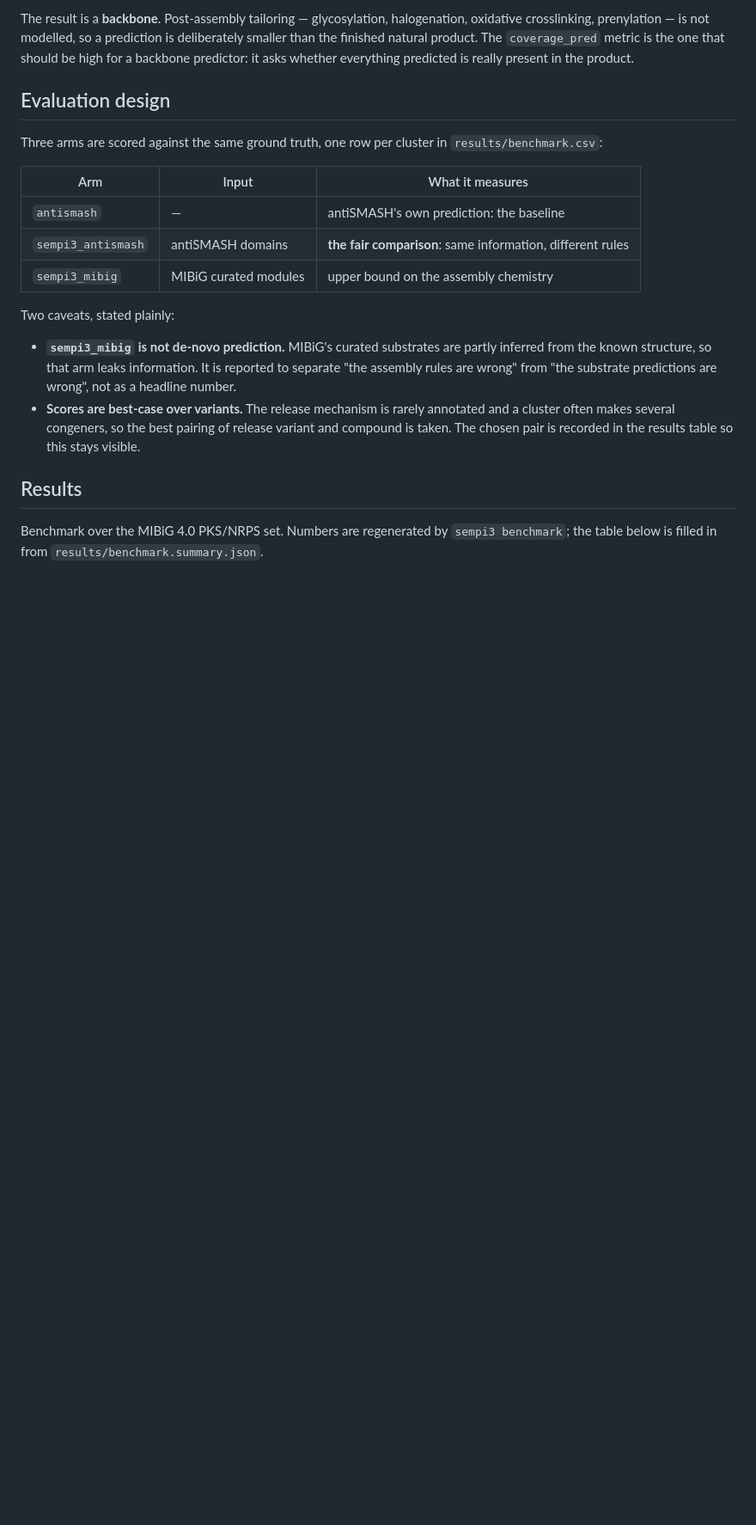
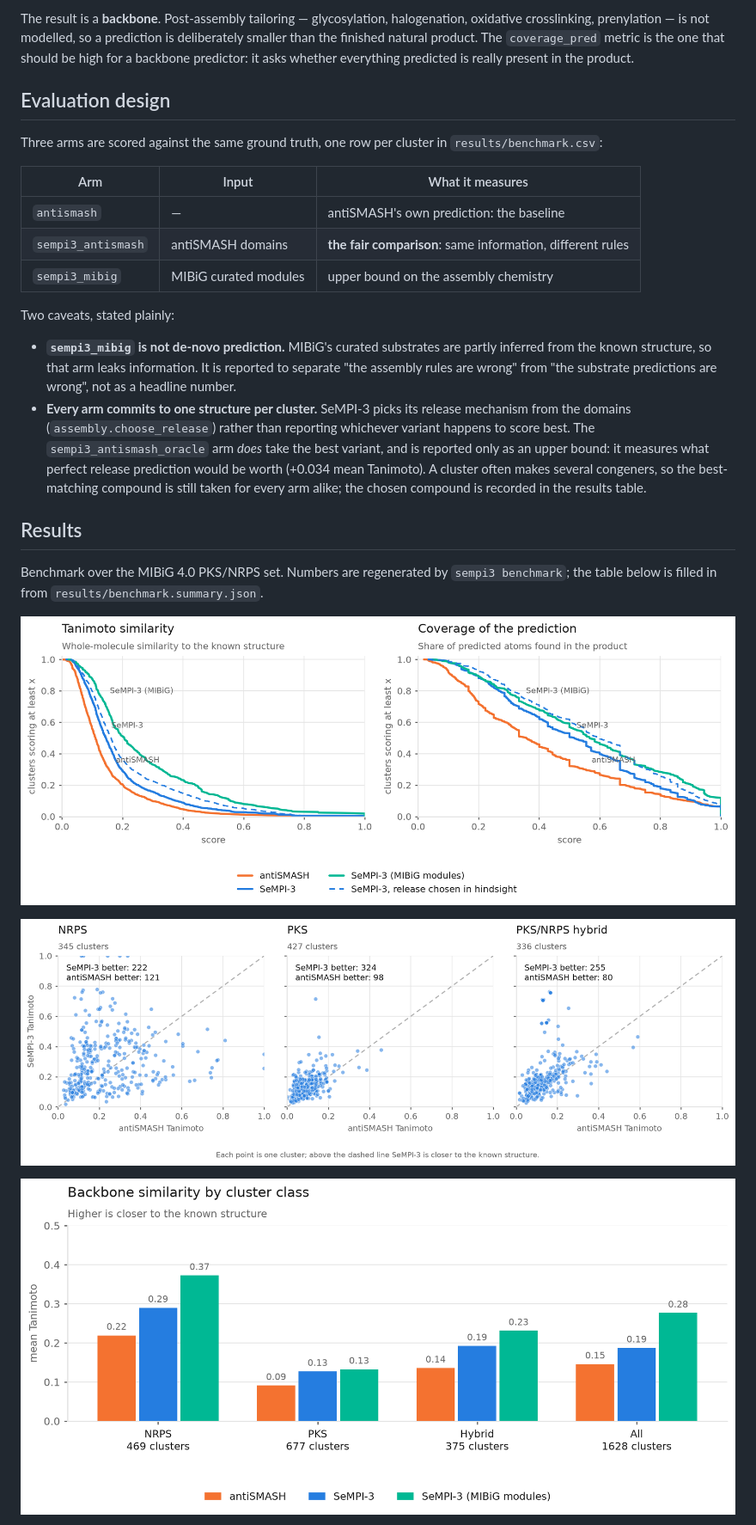
Before and after one commit to paulzierep/SeMPI-3, a Markdown page: README.md, the part around one of its changes. Shown at 86% size. Rendered like a GitHub page; pictures changed too: docs/figures/by_class.png (added), docs/figures/head_to_head.png (added), docs/figures/quality.png (added); blank space fills up the shorter version.

```diff
--- a/README.md
+++ b/README.md
@@ -89,14 +89,24 @@ Two caveats, stated plainly:
   partly inferred from the known structure, so that arm leaks information. It
   is reported to separate "the assembly rules are wrong" from "the substrate
   predictions are wrong", not as a headline number.
-- **Scores are best-case over variants.** The release mechanism is rarely
-  annotated and a cluster often makes several congeners, so the best pairing of
-  release variant and compound is taken. The chosen pair is recorded in the
-  results table so this stays visible.
+- **Every arm commits to one structure per cluster.** SeMPI-3 picks its release
+  mechanism from the domains (`assembly.choose_release`) rather than reporting
+  whichever variant happens to score best. The `sempi3_antismash_oracle` arm
+  *does* take the best variant, and is reported only as an upper bound: it
+  measures what perfect release prediction would be worth (+0.034 mean
+  Tanimoto). A cluster often makes several congeners, so the best-matching
+  compound is still taken for every arm alike; the chosen compound is recorded
+  in the results table.
 
 ## Results
 
 Benchmark over the MIBiG 4.0 PKS/NRPS set. Numbers are regenerated by
 `sempi3 benchmark`; the table below is filled in from `results/benchmark.summary.json`.
 
+![Benchmark quality](docs/figures/quality.png)
+
+![Head to head against antiSMASH](docs/figures/head_to_head.png)
+
+![Similarity by cluster class](docs/figures/by_class.png)
+
 <!-- RESULTS:START -->
```
Also changed, not shown: other parts of README.md (+24 -1 lines), docs/figures/by_class-dark.png (added), docs/figures/head_to_head-dark.png (added), docs/figures/quality-dark.png (added), 7 other files.
